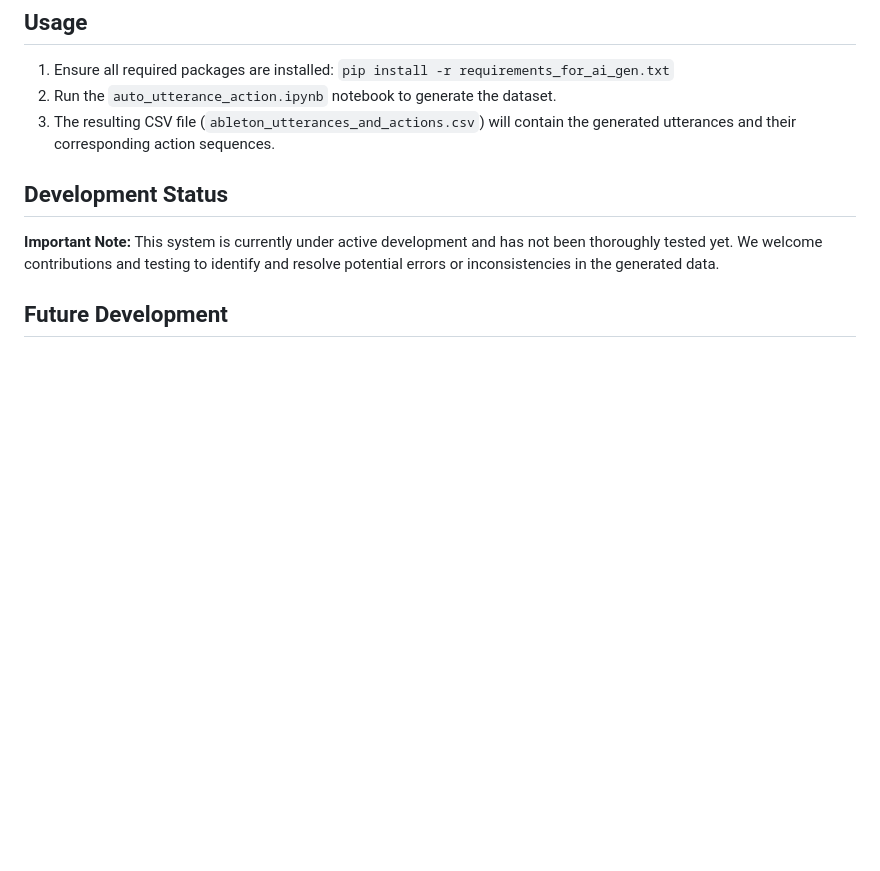
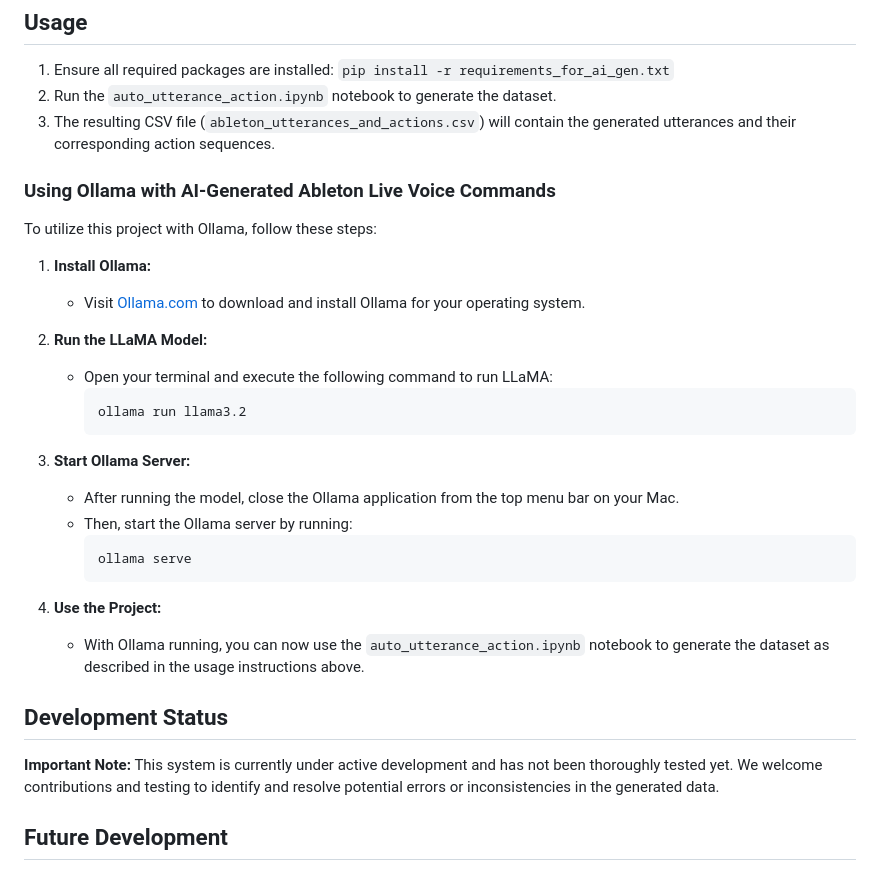
Before and after one commit to ostinsolo/Audio-Engineer-Sound-Design-LLM, a Markdown page: ai_gen/README.md, the part around the change. GitHub-like rendering; blank space fills up the shorter version.

Commit message:
ollama guide

````diff
--- a/ai_gen/README.md
+++ b/ai_gen/README.md
@@ -29,6 +29,29 @@ The main components of this project are:
 2. Run the `auto_utterance_action.ipynb` notebook to generate the dataset.
 3. The resulting CSV file (`ableton_utterances_and_actions.csv`) will contain the generated utterances and their corresponding action sequences.
 
+### Using Ollama with AI-Generated Ableton Live Voice Commands
+
+To utilize this project with Ollama, follow these steps:
+
+1. **Install Ollama:**
+   - Visit [Ollama.com](https://ollama.com) to download and install Ollama for your operating system.
+
+2. **Run the LLaMA Model:**
+   - Open your terminal and execute the following command to run LLaMA:
+     ```bash
+     ollama run llama3.2
+     ```
+
+3. **Start Ollama Server:**
+   - After running the model, close the Ollama application from the top menu bar on your Mac.
+   - Then, start the Ollama server by running:
+     ```bash
+     ollama serve
+     ```
+
+4. **Use the Project:**
+   - With Ollama running, you can now use the `auto_utterance_action.ipynb` notebook to generate the dataset as described in the usage instructions above.
+
 ## Development Status
 
 **Important Note:** This system is currently under active development and has not been thoroughly tested yet. We welcome contributions and testing to identify and resolve potential errors or inconsistencies in the generated data.
````
